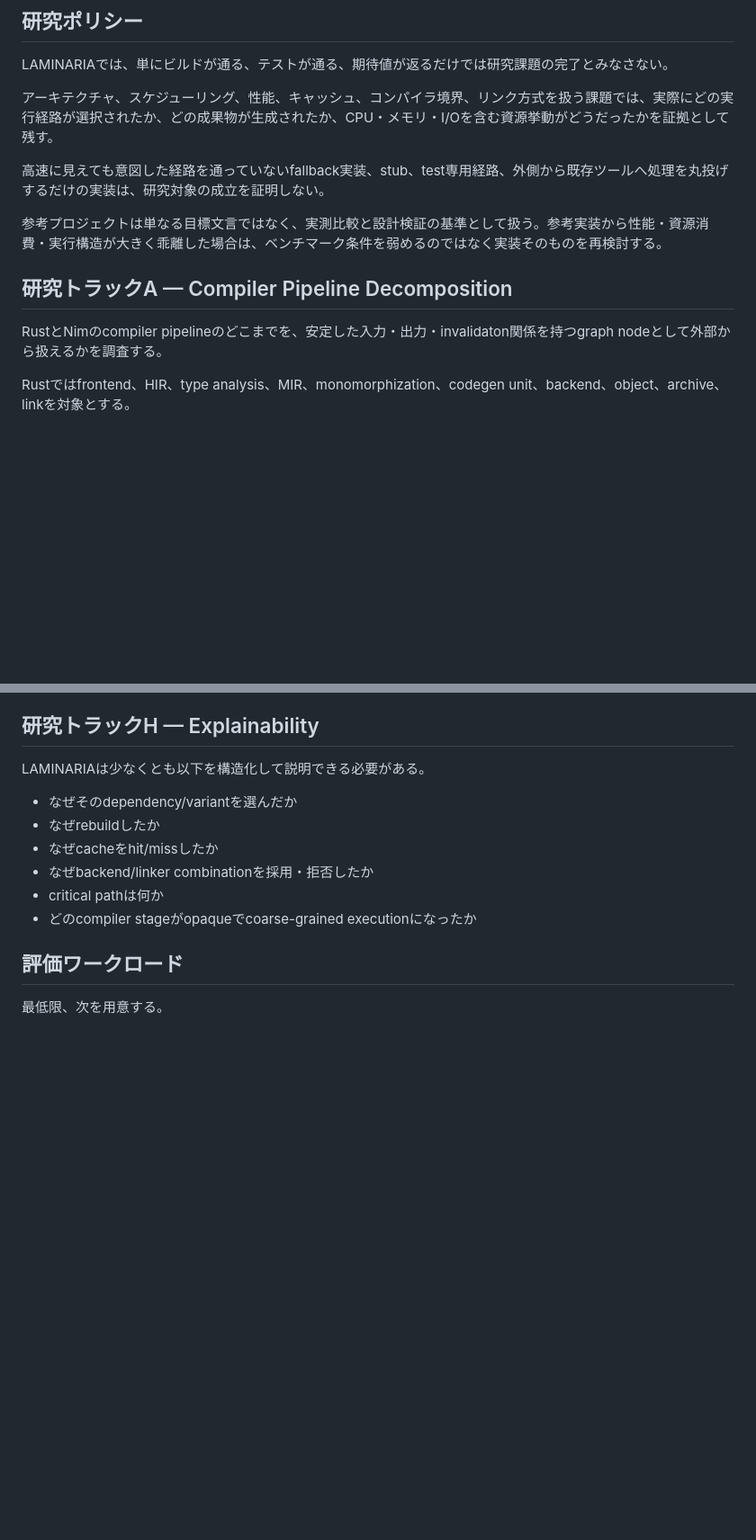
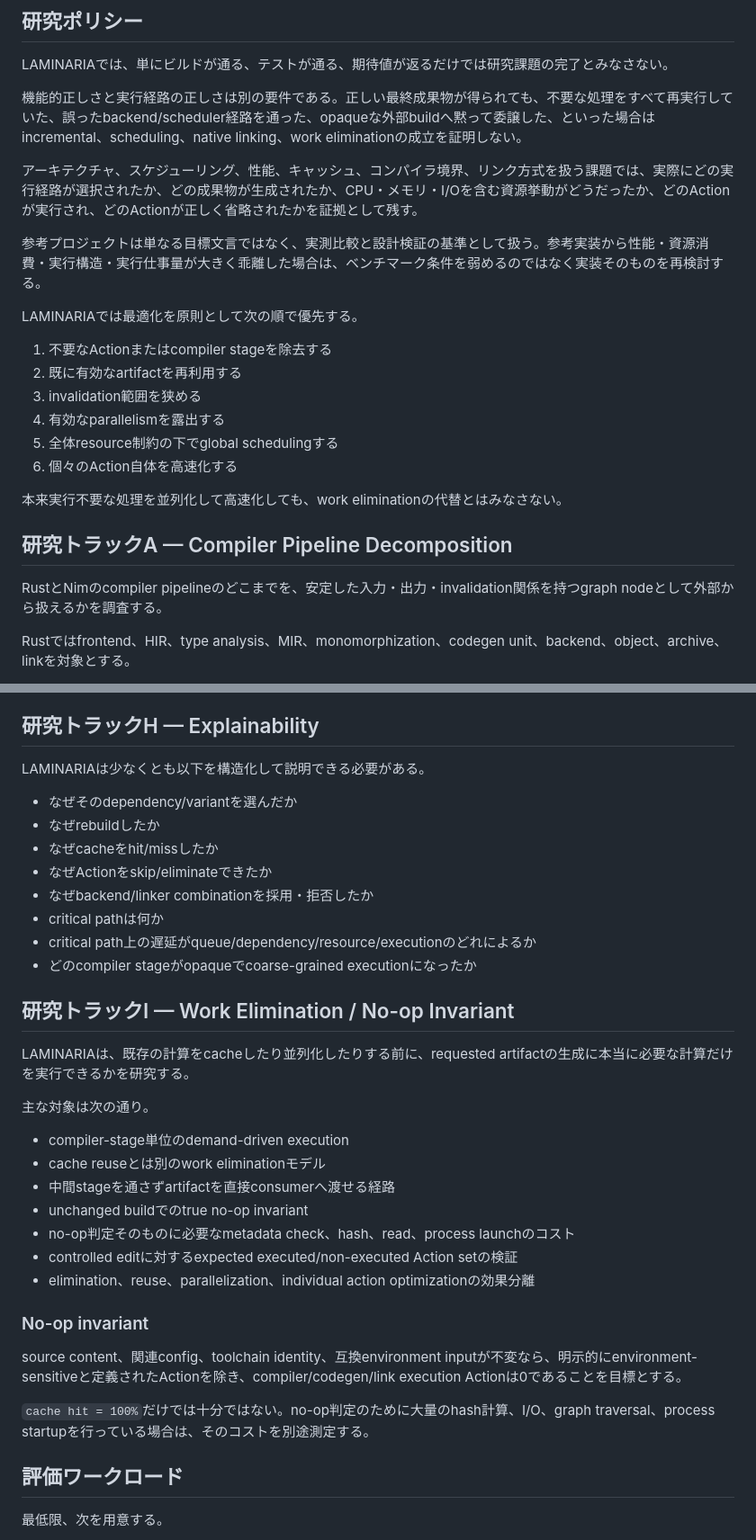
Before and after one commit to asopitech-labs/laminaria-rust-nim-toolchain, a Markdown page: docs/research-program_ja.md, 2 parts joined by grey strips. Shown at 90% size. GitHub-like rendering; blank space fills up the shorter version.

Commit message:
docs: work eliminationとno-op研究トラックを追加

```diff
--- a/docs/research-program_ja.md
+++ b/docs/research-program_ja.md
@@ -10,15 +10,26 @@ LAMINARIAは、RustとNimのコンパイル、依存解決、コード生成、
 
 LAMINARIAでは、単にビルドが通る、テストが通る、期待値が返るだけでは研究課題の完了とみなさない。
 
-アーキテクチャ、スケジューリング、性能、キャッシュ、コンパイラ境界、リンク方式を扱う課題では、実際にどの実行経路が選択されたか、どの成果物が生成されたか、CPU・メモリ・I/Oを含む資源挙動がどうだったかを証拠として残す。
+機能的正しさと実行経路の正しさは別の要件である。正しい最終成果物が得られても、不要な処理をすべて再実行していた、誤ったbackend/scheduler経路を通った、opaqueな外部buildへ黙って委譲した、といった場合はincremental、scheduling、native linking、work eliminationの成立を証明しない。
 
-高速に見えても意図した経路を通っていないfallback実装、stub、test専用経路、外側から既存ツールへ処理を丸投げするだけの実装は、研究対象の成立を証明しない。
+アーキテクチャ、スケジューリング、性能、キャッシュ、コンパイラ境界、リンク方式を扱う課題では、実際にどの実行経路が選択されたか、どの成果物が生成されたか、CPU・メモリ・I/Oを含む資源挙動がどうだったか、どのActionが実行され、どのActionが正しく省略されたかを証拠として残す。
 
-参考プロジェクトは単なる目標文言ではなく、実測比較と設計検証の基準として扱う。参考実装から性能・資源消費・実行構造が大きく乖離した場合は、ベンチマーク条件を弱めるのではなく実装そのものを再検討する。
+参考プロジェクトは単なる目標文言ではなく、実測比較と設計検証の基準として扱う。参考実装から性能・資源消費・実行構造・実行仕事量が大きく乖離した場合は、ベンチマーク条件を弱めるのではなく実装そのものを再検討する。
+
+LAMINARIAでは最適化を原則として次の順で優先する。
+
+1. 不要なActionまたはcompiler stageを除去する
+2. 既に有効なartifactを再利用する
+3. invalidation範囲を狭める
+4. 有効なparallelismを露出する
+5. 全体resource制約の下でglobal schedulingする
+6. 個々のAction自体を高速化する
+
+本来実行不要な処理を並列化して高速化しても、work eliminationの代替とはみなさない。
 
 ## 研究トラックA — Compiler Pipeline Decomposition
 
-RustとNimのcompiler pipelineのどこまでを、安定した入力・出力・invalidaton関係を持つgraph nodeとして外部から扱えるかを調査する。
+RustとNimのcompiler pipelineのどこまでを、安定した入力・出力・invalidation関係を持つgraph nodeとして外部から扱えるかを調査する。
 
 Rustではfrontend、HIR、type analysis、MIR、monomorphization、codegen unit、backend、object、archive、linkを対象とする。
 
@@ -84,9 +97,31 @@ LAMINARIAは少なくとも以下を構造化して説明できる必要があ
 - なぜそのdependency/variantを選んだか
 - なぜrebuildしたか
 - なぜcacheをhit/missしたか
+- なぜActionをskip/eliminateできたか
 - なぜbackend/linker combinationを採用・拒否したか
 - critical pathは何か
+- critical path上の遅延がqueue/dependency/resource/executionのどれによるか
 - どのcompiler stageがopaqueでcoarse-grained executionになったか
+
+## 研究トラックI — Work Elimination / No-op Invariant
+
+LAMINARIAは、既存の計算をcacheしたり並列化したりする前に、requested artifactの生成に本当に必要な計算だけを実行できるかを研究する。
+
+主な対象は次の通り。
+
+- compiler-stage単位のdemand-driven execution
+- cache reuseとは別のwork eliminationモデル
+- 中間stageを通さずartifactを直接consumerへ渡せる経路
+- unchanged buildでのtrue no-op invariant
+- no-op判定そのものに必要なmetadata check、hash、read、process launchのコスト
+- controlled editに対するexpected executed/non-executed Action setの検証
+- elimination、reuse、parallelization、individual action optimizationの効果分離
+
+### No-op invariant
+
+source content、関連config、toolchain identity、互換environment inputが不変なら、明示的にenvironment-sensitiveと定義されたActionを除き、compiler/codegen/link execution Actionは0であることを目標とする。
+
+`cache hit = 100%`だけでは十分ではない。no-op判定のために大量のhash計算、I/O、graph traversal、process startupを行っている場合は、そのコストを別途測定する。
 
 ## 評価ワークロード
 
```
Also changed, not shown: other parts of docs/research-program_ja.md (+12 -3 lines).
